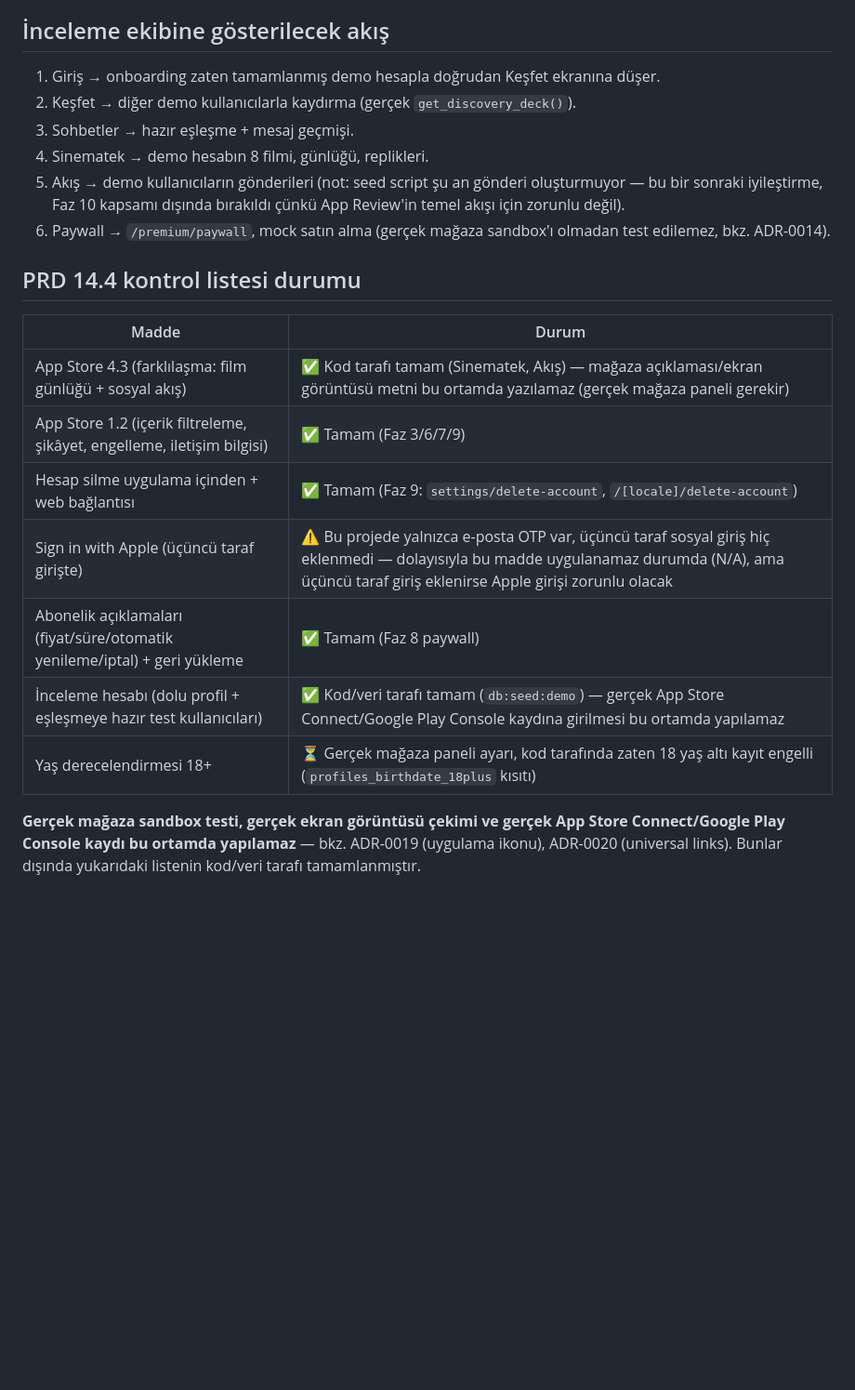
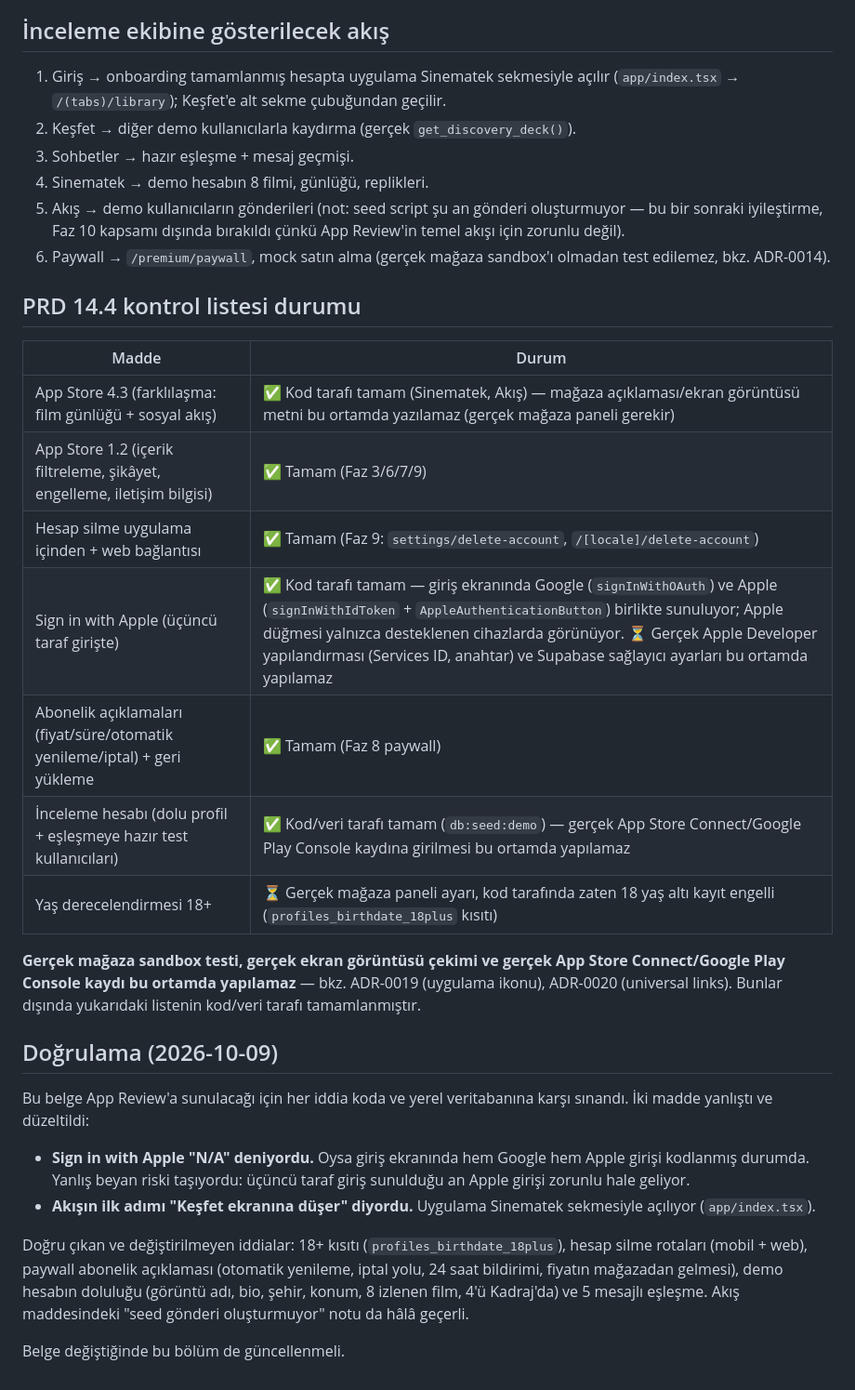
Before and after one commit to srpcnkr12/Cinefind, a Markdown page: docs/app-review-notes.md, the part around the change. Shown at 93% size. GitHub-like rendering; blank space fills up the shorter version.

Commit message:
docs: app-review-notes'taki iki yanlış iddiayı düzelt
Belge App Store/Google Play incelemesine sunulacak; iddiaları koda ve yerel
veritabanına karşı tek tek sınadım. İkisi yanlıştı:

1. "Sign in with Apple — bu projede yalnızca e-posta OTP var, üçüncü taraf
   sosyal giriş hiç eklenmedi (N/A)". Yanlış: giriş ekranında hem Google
   (signInWithOAuth) hem Apple (signInWithIdToken + AppleAuthenticationButton)
   kodlanmış. Bu yanlış beyan riski taşıyordu — üçüncü taraf giriş sunulduğu
   an Apple girişi zorunlu hale geliyor, "uygulanamaz" demek incelemeyi
   yanıltırdı. Satır, kod tarafının tamam olduğunu ama gerçek Apple Developer
   yapılandırmasının eksik kaldığını söyleyecek şekilde yeniden yazıldı.

2. "Giriş → doğrudan Keşfet ekranına düşer". Yanlış: app/index.tsx
   /(tabs)/library'ye yönlendiriyor, uygulama Sinematek sekmesiyle açılıyor.
   Emülatörde de böyle davrandığı görüldü.

Doğru çıkıp değiştirilmeyenler: profiles_birthdate_18plus kısıtı, hesap silme
rotaları (mobil + web), paywall abonelik açıklaması (otomatik yenileme, iptal
yolu, 24 saat bildirimi, fiyatın mağazadan gelmesi), demo hesabın doluluğu
(bio, şehir, konum, 8 izlenen film, 4'ü Kadraj'da), 5 mesajlı eşleşme ve
"seed gönderi oluşturmuyor" notu.

Belgeye tarihli bir doğrulama bölümü eklendi ki bir dahaki sefere neyin
sınandığı görünsün.

Co-Authored-By: Claude Opus 5 (1M context) <noreply@anthropic.com>

```diff
--- a/docs/app-review-notes.md
+++ b/docs/app-review-notes.md
@@ -13,7 +13,7 @@ PRD 14.4, Faz 10. **Bu doküman bir hazırlık taslağıdır** — gerçek bir A
 
 ## İnceleme ekibine gösterilecek akış
 
-1. Giriş → onboarding zaten tamamlanmış demo hesapla doğrudan Keşfet ekranına düşer.
+1. Giriş → onboarding tamamlanmış hesapta uygulama Sinematek sekmesiyle açılır (`app/index.tsx` → `/(tabs)/library`); Keşfet'e alt sekme çubuğundan geçilir.
 2. Keşfet → diğer demo kullanıcılarla kaydırma (gerçek `get_discovery_deck()`).
 3. Sohbetler → hazır eşleşme + mesaj geçmişi.
 4. Sinematek → demo hesabın 8 filmi, günlüğü, replikleri.
@@ -22,14 +22,34 @@ PRD 14.4, Faz 10. **Bu doküman bir hazırlık taslağıdır** — gerçek bir A
 
 ## PRD 14.4 kontrol listesi durumu
 
-| Madde                                                                     | Durum                                                                                                                                                                                          |
-| ------------------------------------------------------------------------- | ---------------------------------------------------------------------------------------------------------------------------------------------------------------------------------------------- |
-| App Store 4.3 (farklılaşma: film günlüğü + sosyal akış)                   | ✅ Kod tarafı tamam (Sinematek, Akış) — mağaza açıklaması/ekran görüntüsü metni bu ortamda yazılamaz (gerçek mağaza paneli gerekir)                                                            |
-| App Store 1.2 (içerik filtreleme, şikâyet, engelleme, iletişim bilgisi)   | ✅ Tamam (Faz 3/6/7/9)                                                                                                                                                                         |
-| Hesap silme uygulama içinden + web bağlantısı                             | ✅ Tamam (Faz 9: `settings/delete-account`, `/[locale]/delete-account`)                                                                                                                        |
-| Sign in with Apple (üçüncü taraf girişte)                                 | ⚠️ Bu projede yalnızca e-posta OTP var, üçüncü taraf sosyal giriş hiç eklenmedi — dolayısıyla bu madde uygulanamaz durumda (N/A), ama üçüncü taraf giriş eklenirse Apple girişi zorunlu olacak |
-| Abonelik açıklamaları (fiyat/süre/otomatik yenileme/iptal) + geri yükleme | ✅ Tamam (Faz 8 paywall)                                                                                                                                                                       |
-| İnceleme hesabı (dolu profil + eşleşmeye hazır test kullanıcıları)        | ✅ Kod/veri tarafı tamam (`db:seed:demo`) — gerçek App Store Connect/Google Play Console kaydına girilmesi bu ortamda yapılamaz                                                                |
-| Yaş derecelendirmesi 18+                                                  | ⏳ Gerçek mağaza paneli ayarı, kod tarafında zaten 18 yaş altı kayıt engelli (`profiles_birthdate_18plus` kısıtı)                                                                              |
+| Madde                                                                     | Durum                                                                                                                                                                                                                                                                                                                          |
+| ------------------------------------------------------------------------- | ------------------------------------------------------------------------------------------------------------------------------------------------------------------------------------------------------------------------------------------------------------------------------------------------------------------------------ |
+| App Store 4.3 (farklılaşma: film günlüğü + sosyal akış)                   | ✅ Kod tarafı tamam (Sinematek, Akış) — mağaza açıklaması/ekran görüntüsü metni bu ortamda yazılamaz (gerçek mağaza paneli gerekir)                                                                                                                                                                                            |
+| App Store 1.2 (içerik filtreleme, şikâyet, engelleme, iletişim bilgisi)   | ✅ Tamam (Faz 3/6/7/9)                                                                                                                                                                                                                                                                                                         |
+| Hesap silme uygulama içinden + web bağlantısı                             | ✅ Tamam (Faz 9: `settings/delete-account`, `/[locale]/delete-account`)                                                                                                                                                                                                                                                        |
+| Sign in with Apple (üçüncü taraf girişte)                                 | ✅ Kod tarafı tamam — giriş ekranında Google (`signInWithOAuth`) ve Apple (`signInWithIdToken` + `AppleAuthenticationButton`) birlikte sunuluyor; Apple düğmesi yalnızca desteklenen cihazlarda görünüyor. ⏳ Gerçek Apple Developer yapılandırması (Services ID, anahtar) ve Supabase sağlayıcı ayarları bu ortamda yapılamaz |
+| Abonelik açıklamaları (fiyat/süre/otomatik yenileme/iptal) + geri yükleme | ✅ Tamam (Faz 8 paywall)                                                                                                                                                                                                                                                                                                       |
+| İnceleme hesabı (dolu profil + eşleşmeye hazır test kullanıcıları)        | ✅ Kod/veri tarafı tamam (`db:seed:demo`) — gerçek App Store Connect/Google Play Console kaydına girilmesi bu ortamda yapılamaz                                                                                                                                                                                                |
+| Yaş derecelendirmesi 18+                                                  | ⏳ Gerçek mağaza paneli ayarı, kod tarafında zaten 18 yaş altı kayıt engelli (`profiles_birthdate_18plus` kısıtı)                                                                                                                                                                                                              |
 
 **Gerçek mağaza sandbox testi, gerçek ekran görüntüsü çekimi ve gerçek App Store Connect/Google Play Console kaydı bu ortamda yapılamaz** — bkz. ADR-0019 (uygulama ikonu), ADR-0020 (universal links). Bunlar dışında yukarıdaki listenin kod/veri tarafı tamamlanmıştır.
+
+## Doğrulama (2026-10-09)
+
+Bu belge App Review'a sunulacağı için her iddia koda ve yerel veritabanına
+karşı sınandı. İki madde yanlıştı ve düzeltildi:
+
+- **Sign in with Apple "N/A" deniyordu.** Oysa giriş ekranında hem Google hem
+  Apple girişi kodlanmış durumda. Yanlış beyan riski taşıyordu: üçüncü taraf
+  giriş sunulduğu an Apple girişi zorunlu hale geliyor.
+- **Akışın ilk adımı "Keşfet ekranına düşer" diyordu.** Uygulama Sinematek
+  sekmesiyle açılıyor (`app/index.tsx`).
+
+Doğru çıkan ve değiştirilmeyen iddialar: 18+ kısıtı (`profiles_birthdate_18plus`),
+hesap silme rotaları (mobil + web), paywall abonelik açıklaması (otomatik
+yenileme, iptal yolu, 24 saat bildirimi, fiyatın mağazadan gelmesi), demo
+hesabın doluluğu (görüntü adı, bio, şehir, konum, 8 izlenen film, 4'ü
+Kadraj'da) ve 5 mesajlı eşleşme. Akış maddesindeki "seed gönderi oluşturmuyor"
+notu da hâlâ geçerli.
+
+Belge değiştiğinde bu bölüm de güncellenmeli.
```
